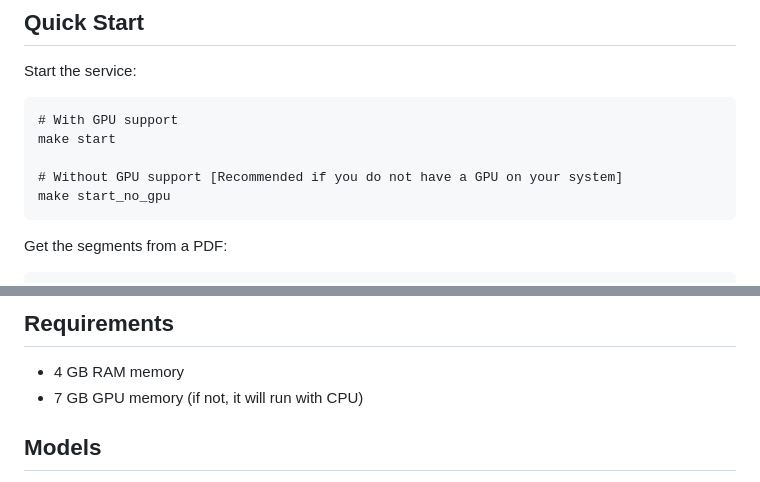
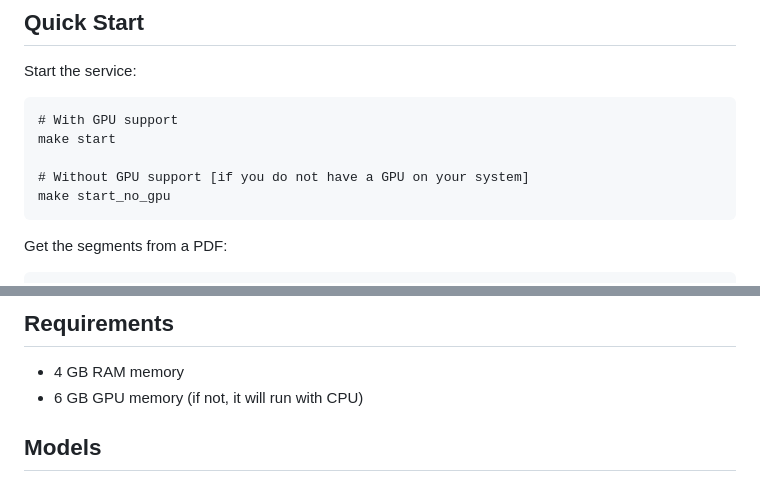
Before and after one commit to huridocs/pdf-document-layout-analysis, a Markdown page: README.md, 2 parts joined by grey strips. Drawn GitHub-style.

```diff
--- a/README.md
+++ b/README.md
@@ -13,7 +13,7 @@ Start the service:
     # With GPU support
     make start
 
-    # Without GPU support [Recommended if you do not have a GPU on your system]
+    # Without GPU support [if you do not have a GPU on your system]
     make start_no_gpu
 
 Get the segments from a PDF:
@@ -38,7 +38,7 @@ To stop the server:
 
 ## Requirements
 * 4 GB RAM memory
-* 7 GB GPU memory (if not, it will run with CPU)
+* 6 GB GPU memory (if not, it will run with CPU)
 
 ## Models
 
```
